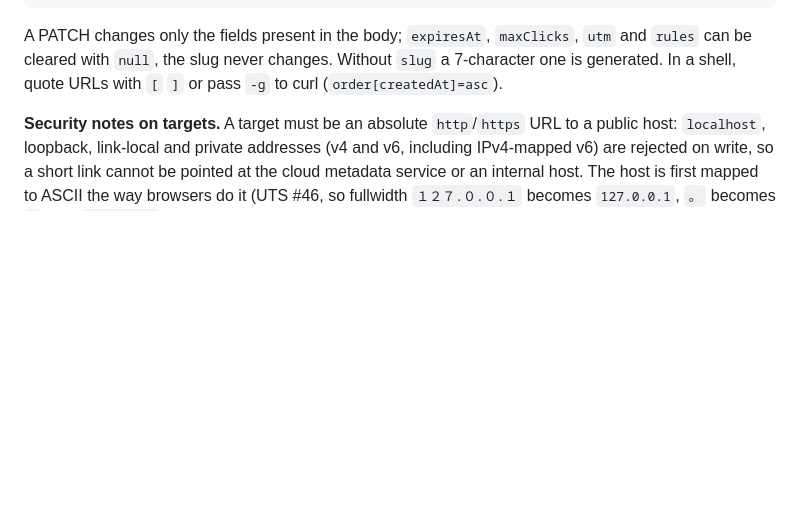
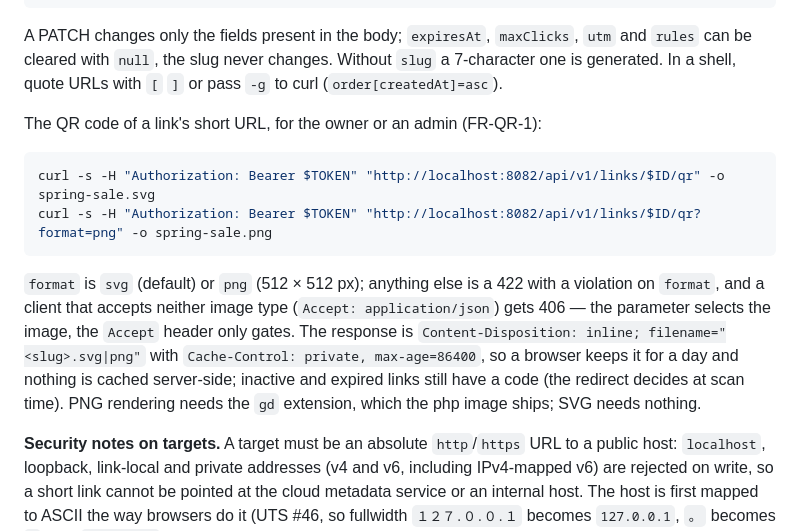
Before and after one commit to Azazu/linkboard, a Markdown page: docs/how-to/local-development.md, the part around the change. GitHub-like rendering; blank space fills up the shorter version.

Commit message:
docs: QR code endpoint in the how-to and FR-QR-1 refined
How-to "Accounts and the API": the two curl lines for SVG and PNG, the
format parameter and its 422, the 406 for a JSON-only Accept, the response
headers and the one-day private cache, inactive/expired links, the gd
requirement for PNG. Brief FR-QR-1: 422/406 behaviour, Content-Disposition,
the boundary (401/404/403), inactive/expired/deleted links; the web UI button
stays FR-WEB-1 (row 11).

Documented commands run on the dev stack in their exact form: spring-sale.svg
(512px root) and spring-sale.png — `file`: PNG image data, 512 x 512, 1-bit
colormap, non-interlaced.

Co-Authored-By: Claude Fable 5.1 <noreply@anthropic.com>

````diff
--- a/docs/how-to/local-development.md
+++ b/docs/how-to/local-development.md
@@ -85,6 +85,23 @@ A PATCH changes only the fields present in the body; `expiresAt`,
 `maxClicks`, `utm` and `rules` can be cleared with `null`, the slug never changes.
 Without `slug` a 7-character one is generated. In a shell, quote URLs with
 `[` `]` or pass `-g` to curl (`order[createdAt]=asc`).
+
+The QR code of a link's short URL, for the owner or an admin (FR-QR-1):
+
+```bash
+curl -s -H "Authorization: Bearer $TOKEN" "http://localhost:8082/api/v1/links/$ID/qr" -o spring-sale.svg
+curl -s -H "Authorization: Bearer $TOKEN" "http://localhost:8082/api/v1/links/$ID/qr?format=png" -o spring-sale.png
+```
+
+`format` is `svg` (default) or `png` (512 × 512 px); anything else is a 422
+with a violation on `format`, and a client that accepts neither image type
+(`Accept: application/json`) gets 406 — the parameter selects the image, the
+`Accept` header only gates. The response is `Content-Disposition: inline;
+filename="<slug>.svg|png"` with `Cache-Control: private, max-age=86400`, so a
+browser keeps it for a day and nothing is cached server-side; inactive and
+expired links still have a code (the redirect decides at scan time). PNG
+rendering needs the `gd` extension, which the php image ships; SVG needs
+nothing.
 
 **Security notes on targets.** A target must be an absolute `http`/`https`
 URL to a public host: `localhost`, loopback, link-local and private
````
Also changed, not shown: docs/explanation/requirements.md (+1 -1 lines), 1 other file.
